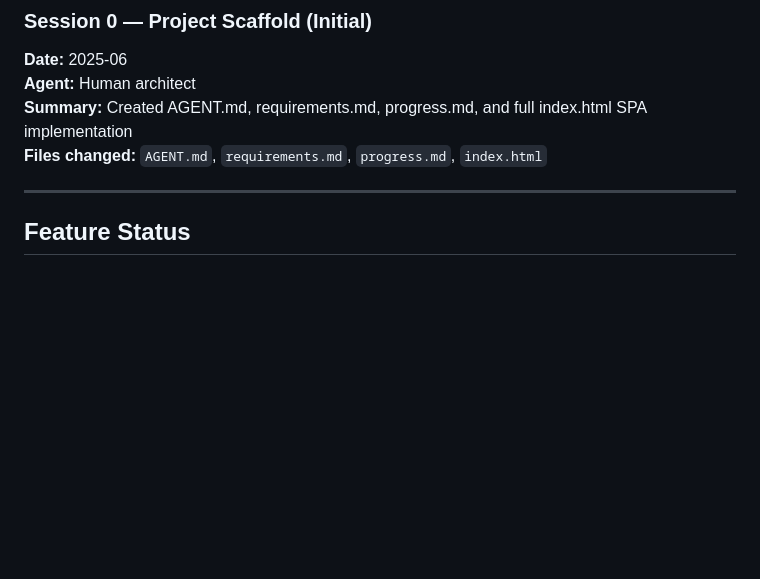
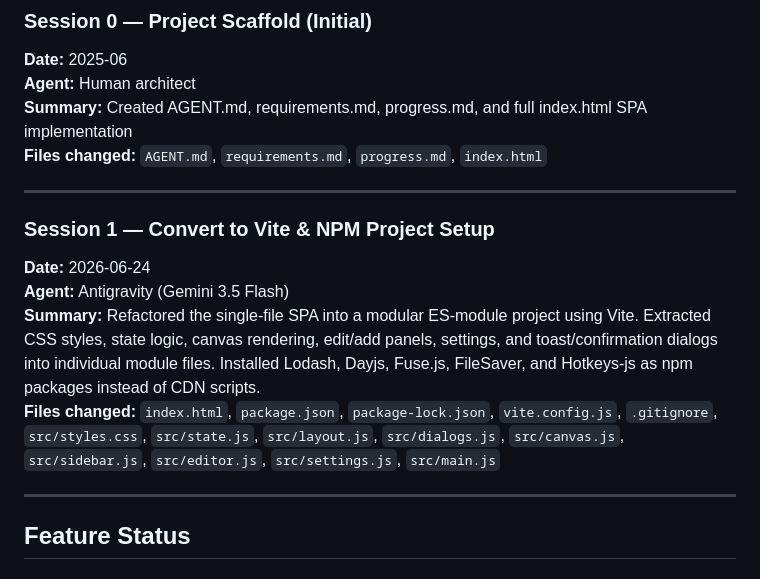
Before and after one commit to rhyslohf/branchflow, a Markdown page: progress.md, the part around the change. Drawn GitHub-style; blank space fills up the shorter version.

Commit message:
docs: update progress.md — session 1 complete
- Completed: Converted project structure to Vite + NPM ESM setup, modularized code into component files, installed npm packages
- Added to backlog: none
- Blockers: none

```diff
--- a/progress.md
+++ b/progress.md
@@ -13,6 +13,14 @@
 **Agent:** Human architect
 **Summary:** Created AGENT.md, requirements.md, progress.md, and full index.html SPA implementation
 **Files changed:** `AGENT.md`, `requirements.md`, `progress.md`, `index.html`
+
+---
+
+### Session 1 — Convert to Vite & NPM Project Setup
+**Date:** 2026-06-24
+**Agent:** Antigravity (Gemini 3.5 Flash)
+**Summary:** Refactored the single-file SPA into a modular ES-module project using Vite. Extracted CSS styles, state logic, canvas rendering, edit/add panels, settings, and toast/confirmation dialogs into individual module files. Installed Lodash, Dayjs, Fuse.js, FileSaver, and Hotkeys-js as npm packages instead of CDN scripts.
+**Files changed:** `index.html`, `package.json`, `package-lock.json`, `vite.config.js`, `.gitignore`, `src/styles.css`, `src/state.js`, `src/layout.js`, `src/dialogs.js`, `src/canvas.js`, `src/sidebar.js`, `src/editor.js`, `src/settings.js`, `src/main.js`
 
 ---
 
```
